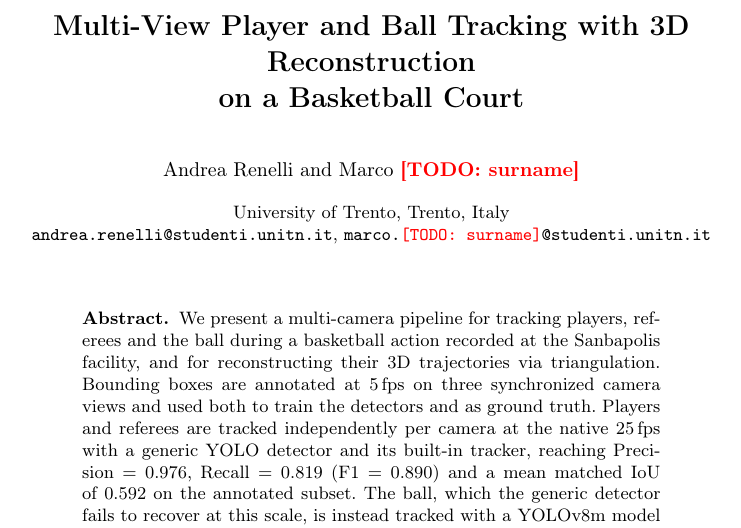
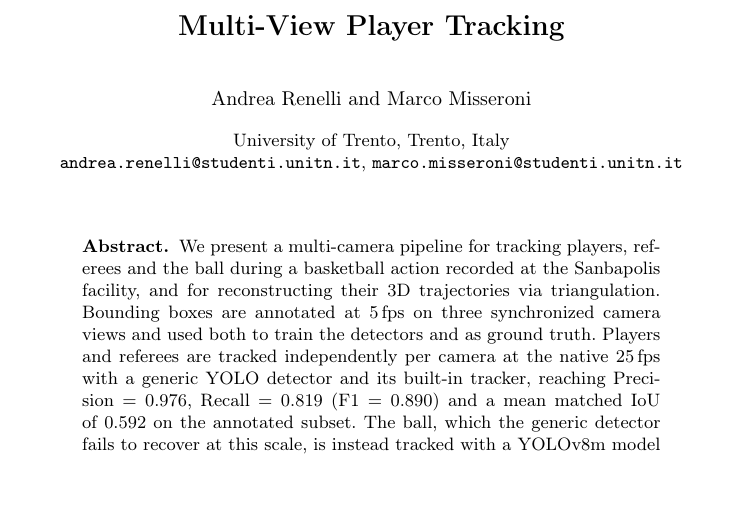
Before and after one commit to andrearenelli1/Player_tracking, a LaTeX paper (report.tex): part of page 1 of 7, cut at the place of the change, the shorter picture padded with empty space. Compiled offline with pdfLaTeX.

Commit message:
feat: updated report.tex

```diff
--- a/report.tex
+++ b/report.tex
@@ -20,17 +20,16 @@
 
 \begin{document}
 
-\title{Multi-View Player and Ball Tracking with 3D Reconstruction\\
-       on a Basketball Court}
+\title{Multi-View Player Tracking}
 
 \titlerunning{Multi-View Player and Ball Tracking with 3D Reconstruction}
 
-\author{Andrea Renelli \and Marco~\TODO{surname}}
+\author{Andrea Renelli \and Marco Misseroni}
 
-\authorrunning{A. Renelli and M. \TODO{surname}}
+\authorrunning{A. Renelli and M. Misseroni}
 
 \institute{University of Trento, Trento, Italy\\
-\email{andrea.renelli@studenti.unitn.it}, \email{marco.\TODO{surname}@studenti.unitn.it}}
+\email{andrea.renelli@studenti.unitn.it}, \email{marco.misseroni@studenti.unitn.it}}
 
 \maketitle
 
```
